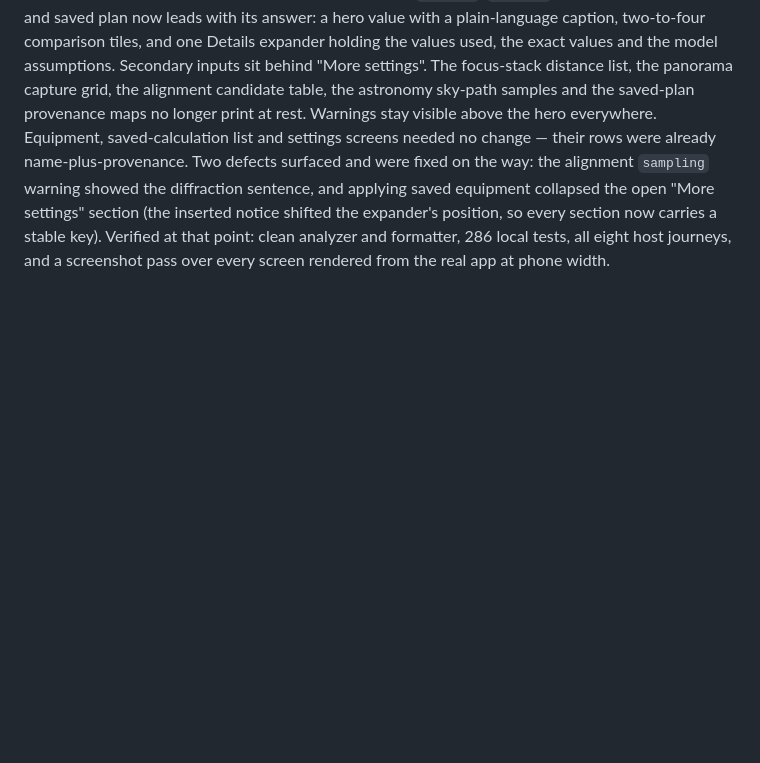
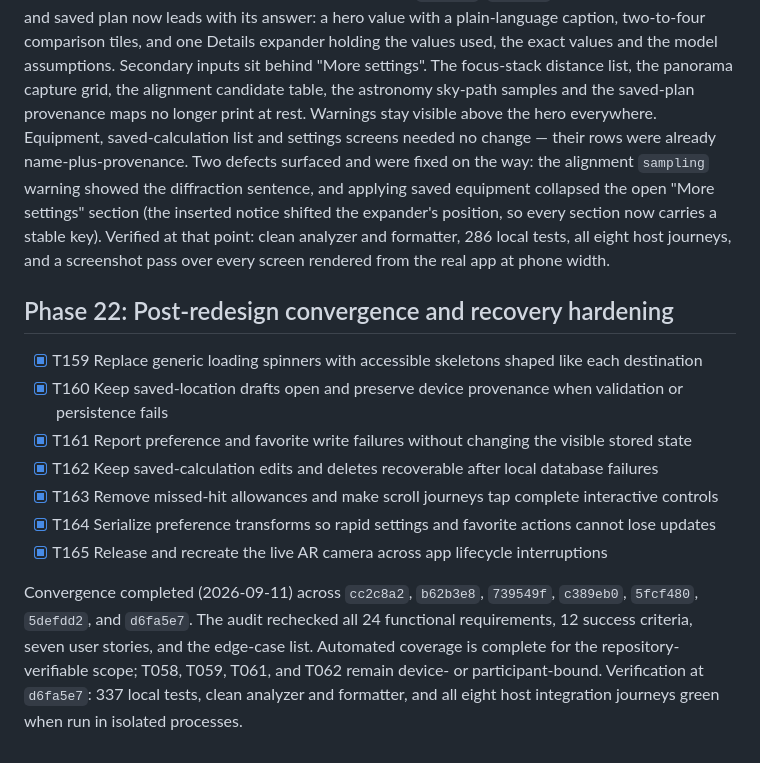
Before and after one commit to Tructruc/camera-assitant, a Markdown page: specs/001-photography-assistant/tasks.md, the part around the change. GitHub-like rendering; blank space fills up the shorter version.

Commit message:
docs(spec): close post-redesign convergence audit

```diff
--- a/specs/001-photography-assistant/tasks.md
+++ b/specs/001-photography-assistant/tasks.md
@@ -538,3 +538,20 @@ equipment collapsed the open "More settings" section (the inserted notice shifte
 so every section now carries a stable key). Verified at that point: clean analyzer and formatter, 286 local
 tests, all eight host journeys, and a screenshot pass over every screen rendered from the real app at phone
 width.
+
+## Phase 22: Post-redesign convergence and recovery hardening
+
+- [x] T159 Replace generic loading spinners with accessible skeletons shaped like each destination
+- [x] T160 Keep saved-location drafts open and preserve device provenance when validation or persistence fails
+- [x] T161 Report preference and favorite write failures without changing the visible stored state
+- [x] T162 Keep saved-calculation edits and deletes recoverable after local database failures
+- [x] T163 Remove missed-hit allowances and make scroll journeys tap complete interactive controls
+- [x] T164 Serialize preference transforms so rapid settings and favorite actions cannot lose updates
+- [x] T165 Release and recreate the live AR camera across app lifecycle interruptions
+
+Convergence completed (2026-09-11) across `cc2c8a2`, `b62b3e8`, `739549f`, `c389eb0`, `5fcf480`,
+`5defdd2`, and `d6fa5e7`. The audit rechecked all 24 functional requirements, 12 success criteria, seven
+user stories, and the edge-case list. Automated coverage is complete for the repository-verifiable scope;
+T058, T059, T061, and T062 remain device- or participant-bound. Verification at `d6fa5e7`: 337 local
+tests, clean analyzer and formatter, and all eight host integration journeys green when run in isolated
+processes.
```
Also changed, not shown: AGENT_HANDOFF.md (+14 -27 lines), 1 other file.
